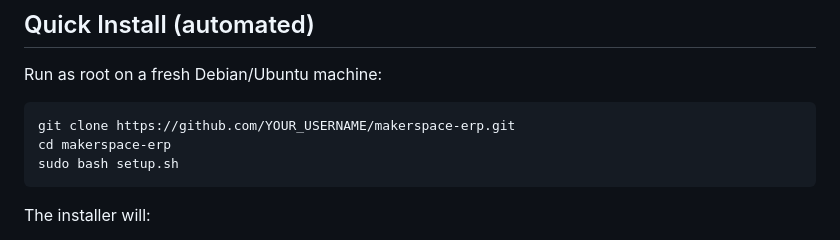
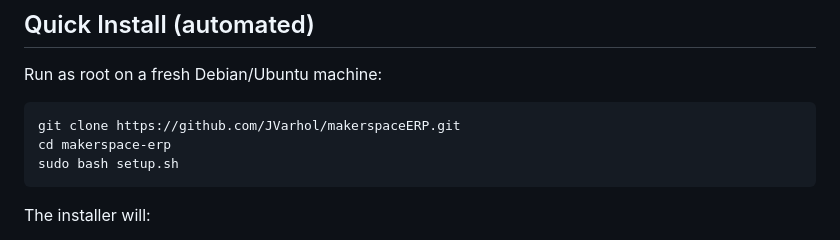
Before and after one commit to JVarhol/MakerspaceERP, a Markdown page: README.md, the part around the change. GitHub-like rendering.

Commit message:
Corrected 'Quick Install' Guide in README.md

````diff
--- a/README.md
+++ b/README.md
@@ -64,7 +64,7 @@ For Proxmox VM setup, see [SERVER_SETUP.md](SERVER_SETUP.md).
 Run as root on a fresh Debian/Ubuntu machine:
 
 ```bash
-git clone https://github.com/YOUR_USERNAME/makerspace-erp.git
+git clone https://github.com/JVarhol/makerspaceERP.git
 cd makerspace-erp
 sudo bash setup.sh
 ```
````
